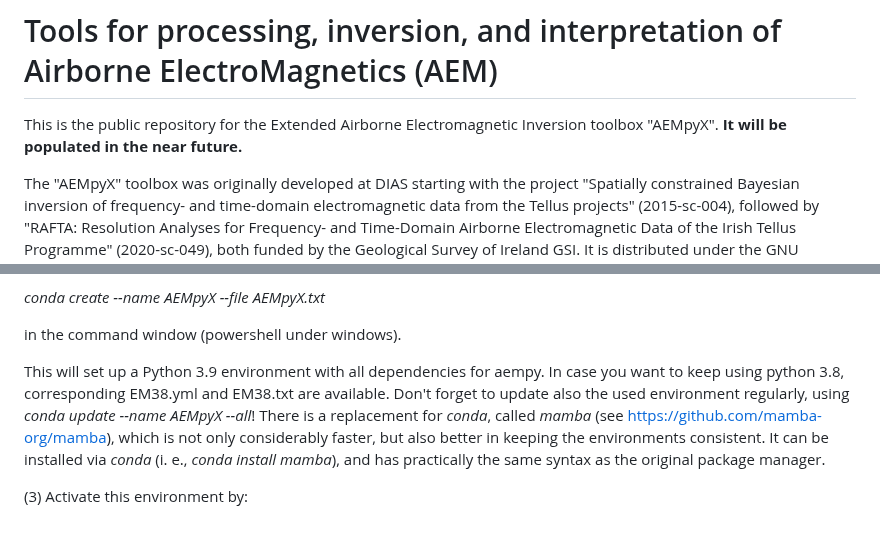
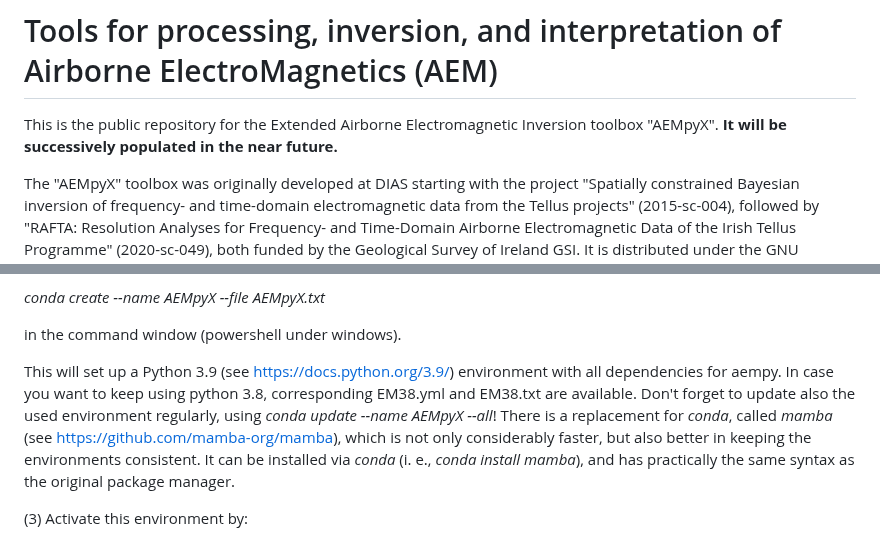
Before and after one commit to RAFTA-AIRBORNE/AEMpyX_public, a Markdown page: README.md, 2 parts joined by grey strips. Rendered like a GitHub page.

```diff
--- a/README.md
+++ b/README.md
@@ -1,6 +1,6 @@
 # Tools for processing, inversion, and interpretation of Airborne ElectroMagnetics (AEM)
 
-This is the public repository for the  Extended Airborne Electromagnetic Inversion toolbox "AEMpyX". **It will be populated in the near future.**
+This is the public repository for the  Extended Airborne Electromagnetic Inversion toolbox "AEMpyX". **It will be successively populated in the near future.**
 
 The "AEMpyX" toolbox was originally developed at DIAS starting with the project "Spatially constrained Bayesian inversion of frequency- and time-domain electromagnetic data from the Tellus projects" (2015-sc-004), followed by "RAFTA: Resolution Analyses for Frequency- and Time-Domain Airborne Electromagnetic Data of the Irish Tellus Programme" (2020-sc-049), both funded by the Geological Survey of Ireland GSI. It is distributed under the GNU GENERAL PUBLIC LICENSE Version 3. Currently it is expanded to include more algorithms (in particular for uncertainty quantification, UQ), platforms, and a branch for making it useful for magnetotelluric (MT) modelling and inversion.
 
@@ -78,7 +78,7 @@ _conda create --name AEMpyX --file AEMpyX.txt_
 
 in the command window (powershell under windows).
 
-This will set up a Python 3.9 environment with all dependencies for aempy. In case you want to keep using python 3.8, corresponding EM38.yml and EM38.txt are available. Don't forget to update also the used environment regularly, using _conda update --name AEMpyX --all_!
+This will set up a Python 3.9 (see https://docs.python.org/3.9/) environment with all dependencies for aempy. In case you want to keep using python 3.8, corresponding EM38.yml and EM38.txt are available. Don't forget to update also the used environment regularly, using _conda update --name AEMpyX --all_!
 There is a replacement for _conda_, called _mamba_ (see https://github.com/mamba-org/mamba), which is not only considerably faster, but also better in keeping the environments consistent. It can be installed via _conda_ (i. e., _conda install mamba_), and has practically the same syntax as the original package manager.
 
 
```
